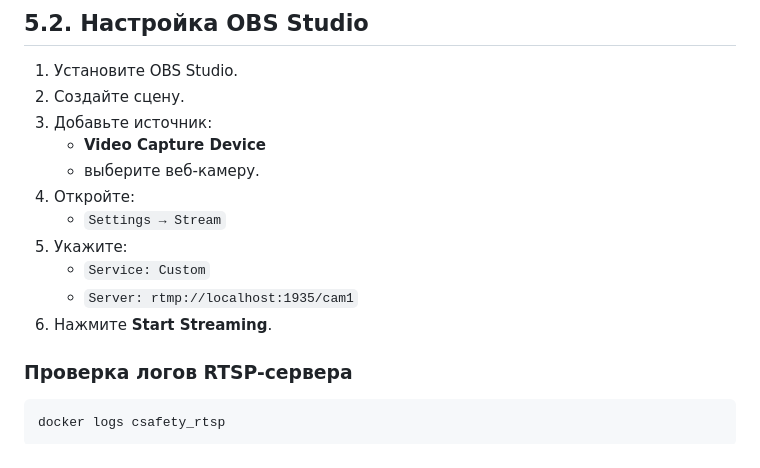
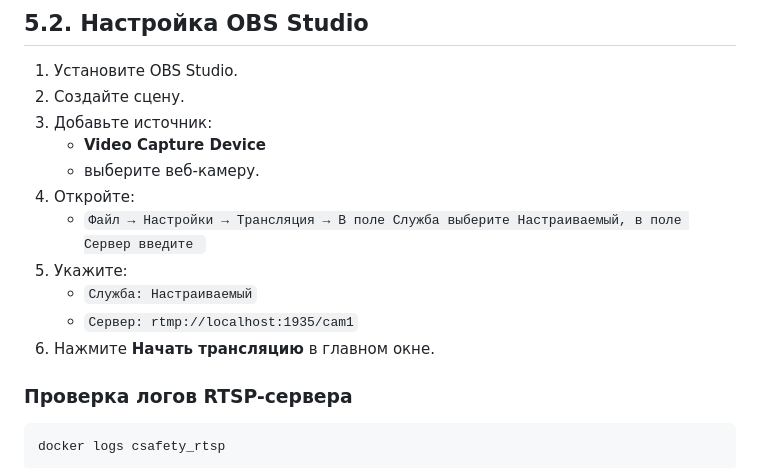
Before and after one commit to ralifanator/construction-safety-vision, a Markdown page: README.md, the part around the change. GitHub-like rendering.

Commit message:
Изменена информация по запуску rtsp-потока видеокамеры

```diff
--- a/README.md
+++ b/README.md
@@ -226,11 +226,11 @@ rtsp://localhost:8554/cam1
    - **Video Capture Device**
    - выберите веб-камеру.
 4. Откройте:
-   - `Settings → Stream`
+   - `Файл → Настройки → Трансляция → В поле Служба выберите Настраиваемый, в поле Сервер введите `
 5. Укажите:
-   - `Service: Custom`
-   - `Server: rtmp://localhost:1935/cam1`
-6. Нажмите **Start Streaming**.
+   - `Служба: Настраиваемый`
+   - `Сервер: rtmp://localhost:1935/cam1`
+6. Нажмите **Начать трансляцию** в главном окне.
 
 ### Проверка логов RTSP-сервера
 
```
